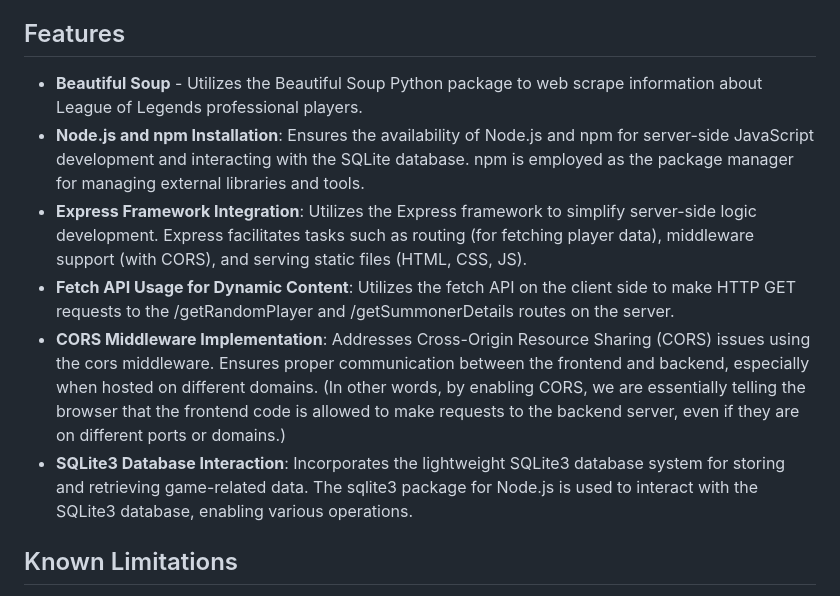
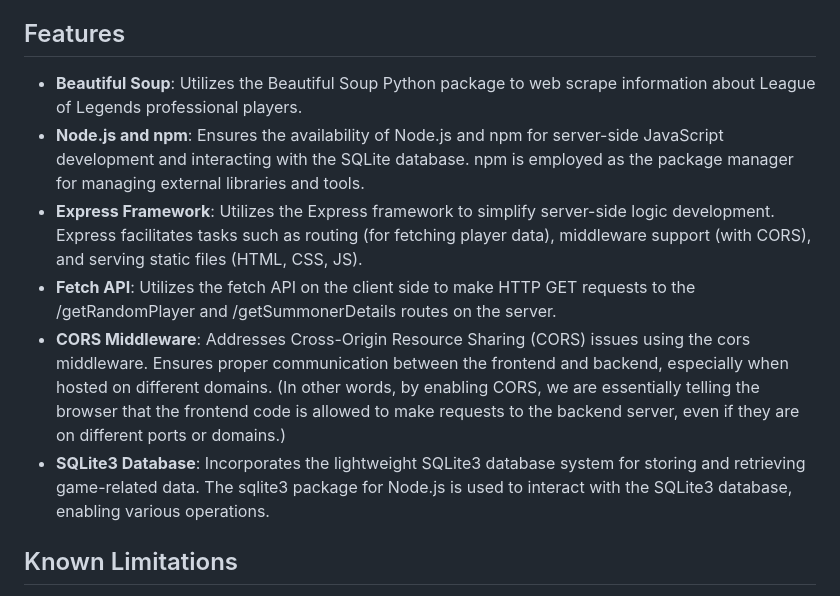
Before and after one commit to AllyValera/Pro-Player-LoLdle, a Markdown page: README.md, the part around the change. Rendered like a GitHub page.

```diff
--- a/README.md
+++ b/README.md
@@ -2,12 +2,12 @@
 Welcome to the Pro Player LoLdle Game! This project involves building a simplified guessing game related to professional League of Legends players. Players can interact with the game, and the server handles the game's logic, such as fetching random player data and fetching data for the players from user input.
 
 ## Features
-- **Beautiful Soup** - Utilizes the Beautiful Soup Python package to web scrape information about League of Legends professional players.
-- **Node.js and npm Installation**: Ensures the availability of Node.js and npm for server-side JavaScript development and interacting with the SQLite database. npm is employed as the package manager for managing external libraries and tools.
-- **Express Framework Integration**: Utilizes the Express framework to simplify server-side logic development. Express facilitates tasks such as routing (for fetching player data), middleware support (with CORS), and serving static files (HTML, CSS, JS).
-- **Fetch API Usage for Dynamic Content**: Utilizes the fetch API on the client side to make HTTP GET requests to the /getRandomPlayer and /getSummonerDetails routes on the server.
-- **CORS Middleware Implementation**: Addresses Cross-Origin Resource Sharing (CORS) issues using the cors middleware. Ensures proper communication between the frontend and backend, especially when hosted on different domains. (In other words, by enabling CORS, we are essentially telling the browser that the frontend code is allowed to make requests to the backend server, even if they are on different ports or domains.)
-- **SQLite3 Database Interaction**: Incorporates the lightweight SQLite3 database system for storing and retrieving game-related data. The sqlite3 package for Node.js is used to interact with the SQLite3 database, enabling various operations.
+- **Beautiful Soup**: Utilizes the Beautiful Soup Python package to web scrape information about League of Legends professional players.
+- **Node.js and npm**: Ensures the availability of Node.js and npm for server-side JavaScript development and interacting with the SQLite database. npm is employed as the package manager for managing external libraries and tools.
+- **Express Framework**: Utilizes the Express framework to simplify server-side logic development. Express facilitates tasks such as routing (for fetching player data), middleware support (with CORS), and serving static files (HTML, CSS, JS).
+- **Fetch API**: Utilizes the fetch API on the client side to make HTTP GET requests to the /getRandomPlayer and /getSummonerDetails routes on the server.
+- **CORS Middleware**: Addresses Cross-Origin Resource Sharing (CORS) issues using the cors middleware. Ensures proper communication between the frontend and backend, especially when hosted on different domains. (In other words, by enabling CORS, we are essentially telling the browser that the frontend code is allowed to make requests to the backend server, even if they are on different ports or domains.)
+- **SQLite3 Database**: Incorporates the lightweight SQLite3 database system for storing and retrieving game-related data. The sqlite3 package for Node.js is used to interact with the SQLite3 database, enabling various operations.
 
 ## Known Limitations
 - **Missing Information**: For some players, the country of birth and birthday slots in the database are set to "N/A". This is either due to missing info on their wiki or extra navigation needed on the wiki to get to their page/information.
```
